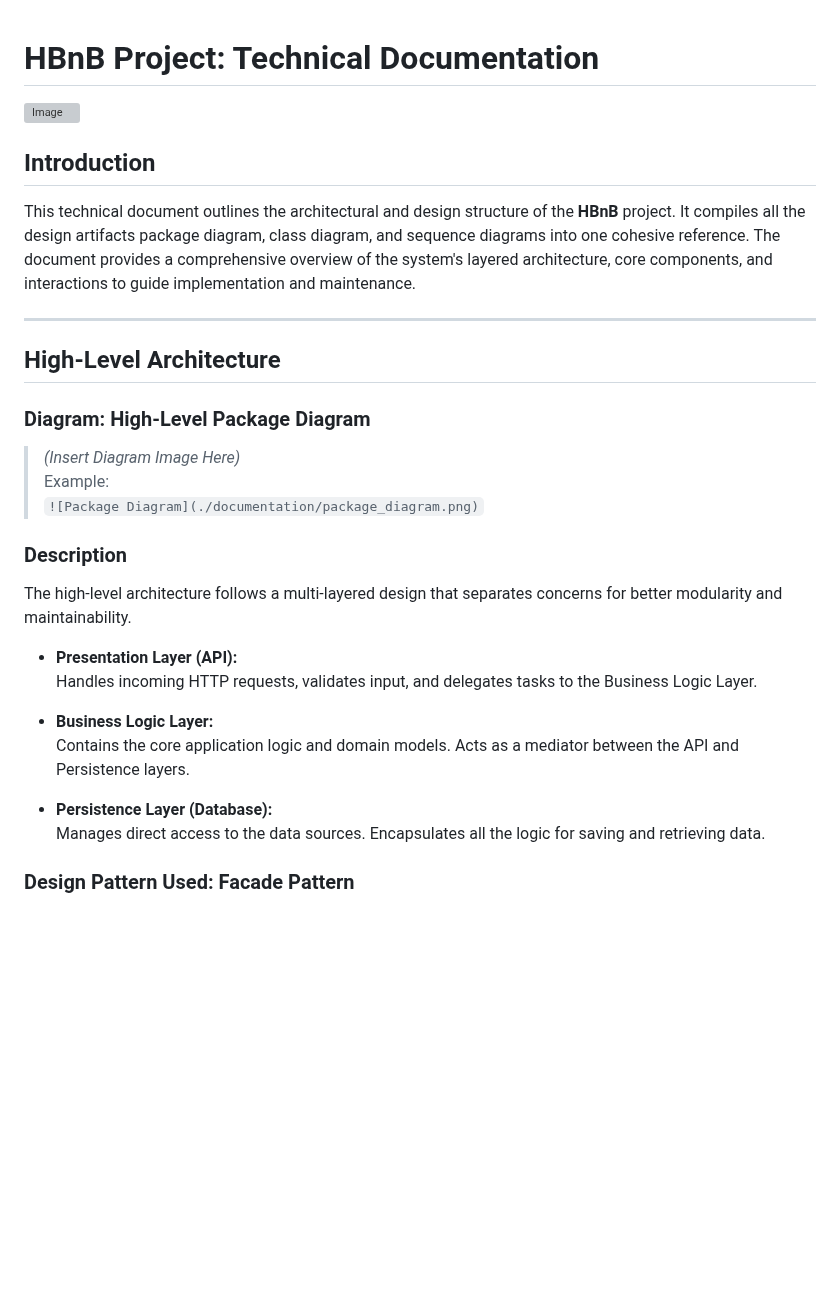
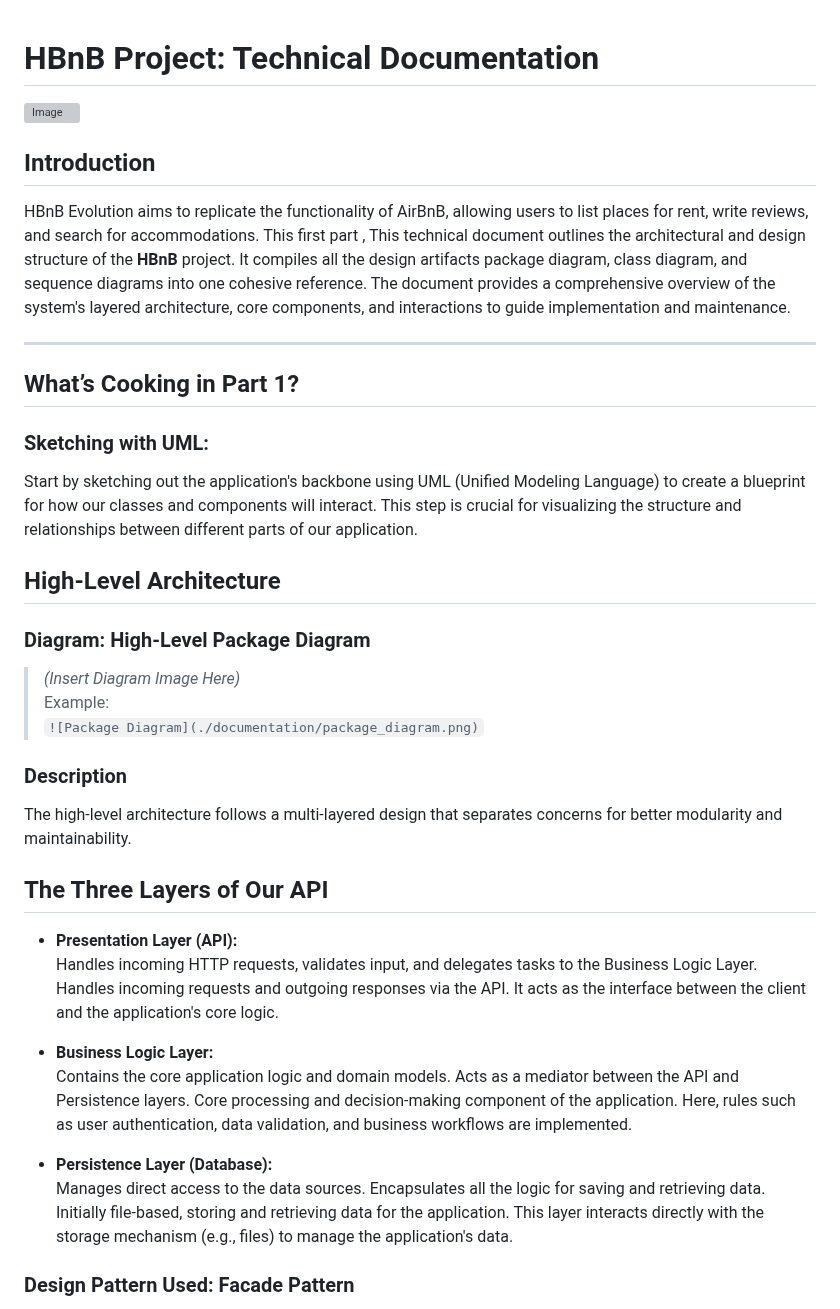
Before and after one commit to Leen2025/holbertonschool-hbnb, a Markdown page: README.md, the part around one of its changes. Rendered like a GitHub page; blank space fills up the shorter version; grey boxes are pictures that could not be loaded.

```diff
--- a/README.md
+++ b/README.md
@@ -1,11 +1,16 @@
 # HBnB Project: Technical Documentation
+
 ![Image](https://github.com/user-attachments/assets/5efaf133-f174-42b6-bdd7-986f40ef9b17)
 
 ## Introduction
-
-This technical document outlines the architectural and design structure of the **HBnB** project. It compiles all the design artifacts package diagram, class diagram, and sequence diagrams into one cohesive reference. The document provides a comprehensive overview of the system's layered architecture, core components, and interactions to guide implementation and maintenance.
+HBnB Evolution aims to replicate the functionality of AirBnB, allowing users to list places for rent, write reviews, and search for accommodations. This first part , This technical document outlines the architectural and design structure of the **HBnB** project. It compiles all the design artifacts package diagram, class diagram, and sequence diagrams into one cohesive reference. The document provides a comprehensive overview of the system's layered architecture, core components, and interactions to guide implementation and maintenance.
 
 ---
+## What’s Cooking in Part 1?
+
+### Sketching with UML:
+Start by sketching out the application's backbone using UML (Unified Modeling Language) to create a blueprint for how our classes and components will interact. This step is crucial for visualizing the structure and relationships between different parts of our application.
+
 
 ## High-Level Architecture
 
@@ -19,15 +24,18 @@ This technical document outlines the architectural and design structure of the *
 
 The high-level architecture follows a multi-layered design that separates concerns for better modularity and maintainability.
 
+## The Three Layers of Our API
+
 - **Presentation Layer (API):**
   Handles incoming HTTP requests, validates input, and delegates tasks to the Business Logic Layer.
+Handles incoming requests and outgoing responses via the API. It acts as the interface between the client and the application's core logic.
 
 - **Business Logic Layer:**
   Contains the core application logic and domain models. Acts as a mediator between the API and Persistence layers.
-
+Core processing and decision-making component of the application. Here, rules such as user authentication, data validation, and business workflows are implemented.
 - **Persistence Layer (Database):**
   Manages direct access to the data sources. Encapsulates all the logic for saving and retrieving data.
-
+Initially file-based, storing and retrieving data for the application. This layer interacts directly with the storage mechanism (e.g., files) to manage the application's data.
 ### Design Pattern Used: Facade Pattern
 
 The **Facade** in the Business Logic Layer simplifies interactions between the API and the underlying subsystems (e.g., repositories).
```
Also changed, not shown: other parts of README.md (+47 -8 lines).
